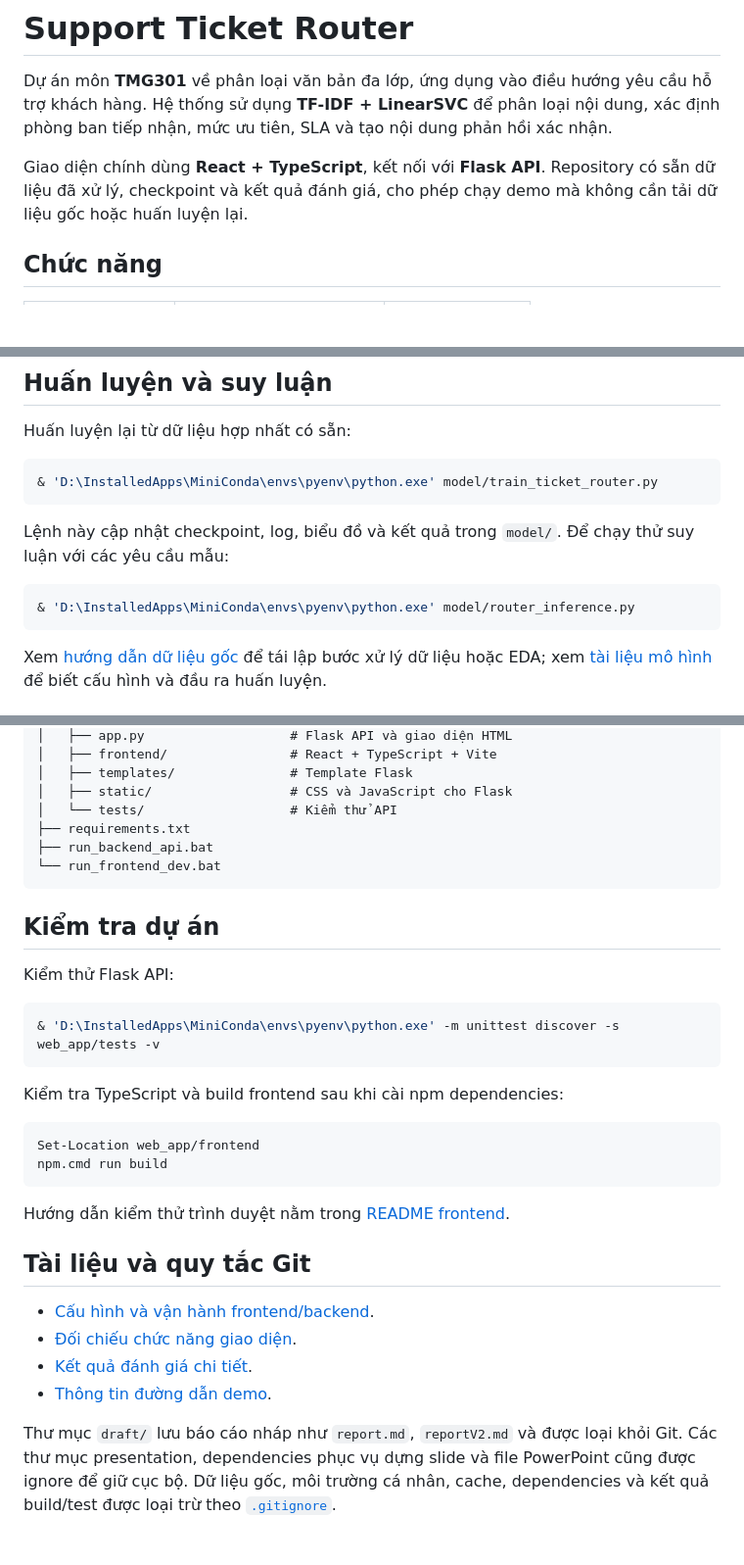
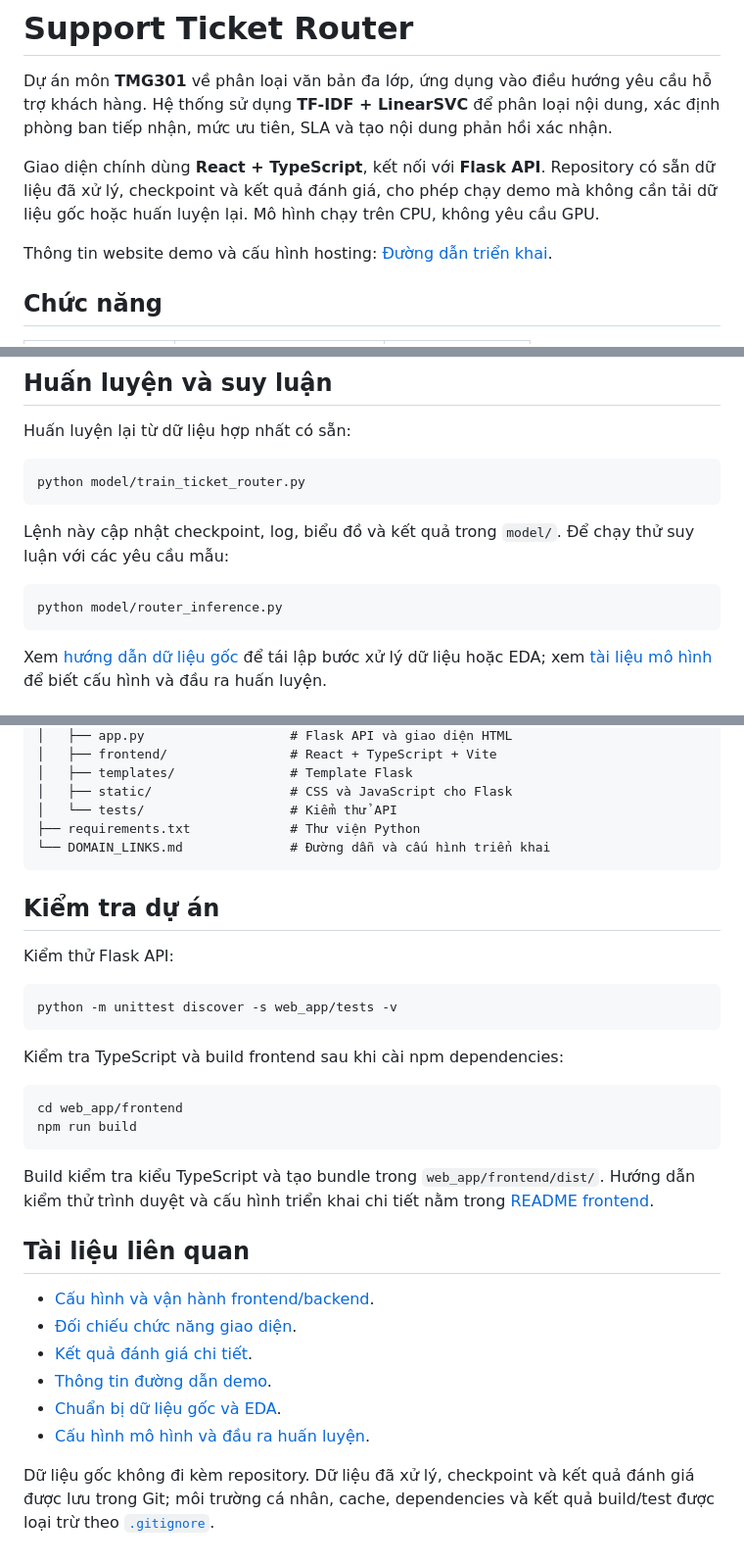
Before and after one commit to GnurTinz/TMG301_final_project, a Markdown page: README.md, 3 parts joined by grey strips. Shown at 98% size. Drawn GitHub-style; blank space fills up the shorter version.

````diff
--- a/README.md
+++ b/README.md
@@ -2,7 +2,9 @@
 
 Dự án môn **TMG301** về phân loại văn bản đa lớp, ứng dụng vào điều hướng yêu cầu hỗ trợ khách hàng. Hệ thống sử dụng **TF-IDF + LinearSVC** để phân loại nội dung, xác định phòng ban tiếp nhận, mức ưu tiên, SLA và tạo nội dung phản hồi xác nhận.
 
-Giao diện chính dùng **React + TypeScript**, kết nối với **Flask API**. Repository có sẵn dữ liệu đã xử lý, checkpoint và kết quả đánh giá, cho phép chạy demo mà không cần tải dữ liệu gốc hoặc huấn luyện lại.
+Giao diện chính dùng **React + TypeScript**, kết nối với **Flask API**. Repository có sẵn dữ liệu đã xử lý, checkpoint và kết quả đánh giá, cho phép chạy demo mà không cần tải dữ liệu gốc hoặc huấn luyện lại. Mô hình chạy trên CPU, không yêu cầu GPU.
+
+Thông tin website demo và cấu hình hosting: [Đường dẫn triển khai](DOMAIN_LINKS.md).
 
 ## Chức năng
 
@@ -84,14 +137,14 @@ TF-IDF sử dụng unigram và bigram. Bốn mô hình được tinh chỉnh tr
 
 Huấn luyện lại từ dữ liệu hợp nhất có sẵn:
 
-```powershell
-& 'D:\InstalledApps\MiniConda\envs\pyenv\python.exe' model/train_ticket_router.py
+```sh
+python model/train_ticket_router.py
 ```
 
 Lệnh này cập nhật checkpoint, log, biểu đồ và kết quả trong `model/`. Để chạy thử suy luận với các yêu cầu mẫu:
 
-```powershell
-& 'D:\InstalledApps\MiniConda\envs\pyenv\python.exe' model/router_inference.py
+```sh
+python model/router_inference.py
 ```
 
 Xem [hướng dẫn dữ liệu gốc](datasets/README.md) để tái lập bước xử lý dữ liệu hoặc EDA; xem [tài liệu mô hình](model/README.md) để biết cấu hình và đầu ra huấn luyện.
@@ -118,33 +171,34 @@ project/
 │   ├── templates/               # Template Flask
 │   ├── static/                  # CSS và JavaScript cho Flask
 │   └── tests/                   # Kiểm thử API
-├── requirements.txt
-├── run_backend_api.bat
-└── run_frontend_dev.bat
+├── requirements.txt             # Thư viện Python
+└── DOMAIN_LINKS.md              # Đường dẫn và cấu hình triển khai
 ```
 
 ## Kiểm tra dự án
 
 Kiểm thử Flask API:
 
-```powershell
-& 'D:\InstalledApps\MiniConda\envs\pyenv\python.exe' -m unittest discover -s web_app/tests -v
+```sh
+python -m unittest discover -s web_app/tests -v
 ```
 
 Kiểm tra TypeScript và build frontend sau khi cài npm dependencies:
 
-```powershell
-Set-Location web_app/frontend
-npm.cmd run build
+```sh
+cd web_app/frontend
+npm run build
 ```
 
-Hướng dẫn kiểm thử trình duyệt nằm trong [README frontend](web_app/frontend/README.md).
+Build kiểm tra kiểu TypeScript và tạo bundle trong `web_app/frontend/dist/`. Hướng dẫn kiểm thử trình duyệt và cấu hình triển khai chi tiết nằm trong [README frontend](web_app/frontend/README.md).
 
-## Tài liệu và quy tắc Git
+## Tài liệu liên quan
 
 - [Cấu hình và vận hành frontend/backend](web_app/frontend/README.md).
 - [Đối chiếu chức năng giao diện](web_app/frontend/docs/FEATURE_PARITY.md).
 - [Kết quả đánh giá chi tiết](model/results/test_evaluation_summary.json).
 - [Thông tin đường dẫn demo](DOMAIN_LINKS.md).
+- [Chuẩn bị dữ liệu gốc và EDA](datasets/README.md).
+- [Cấu hình mô hình và đầu ra huấn luyện](model/README.md).
 
-Thư mục `draft/` lưu báo cáo nháp như `report.md`, `reportV2.md` và được loại khỏi Git. Các thư mục presentation, dependencies phục vụ dựng slide và file PowerPoint cũng được ignore để giữ cục bộ. Dữ liệu gốc, môi trường cá nhân, cache, dependencies và kết quả build/test được loại trừ theo [`.gitignore`](.gitignore).
+Dữ liệu gốc không đi kèm repository. Dữ liệu đã xử lý, checkpoint và kết quả đánh giá được lưu trong Git; môi trường cá nhân, cache, dependencies và kết quả build/test được loại trừ theo [`.gitignore`](.gitignore).
````
Also changed, not shown: other parts of README.md (+69 -18 lines).
